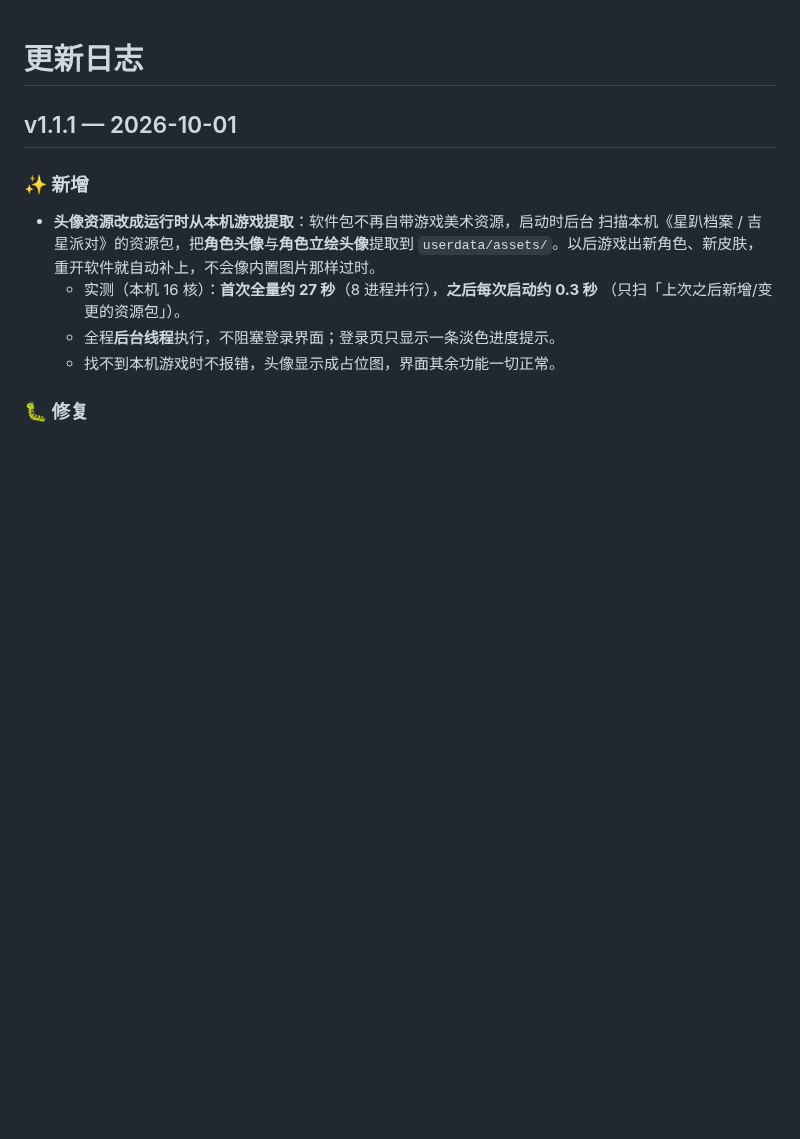
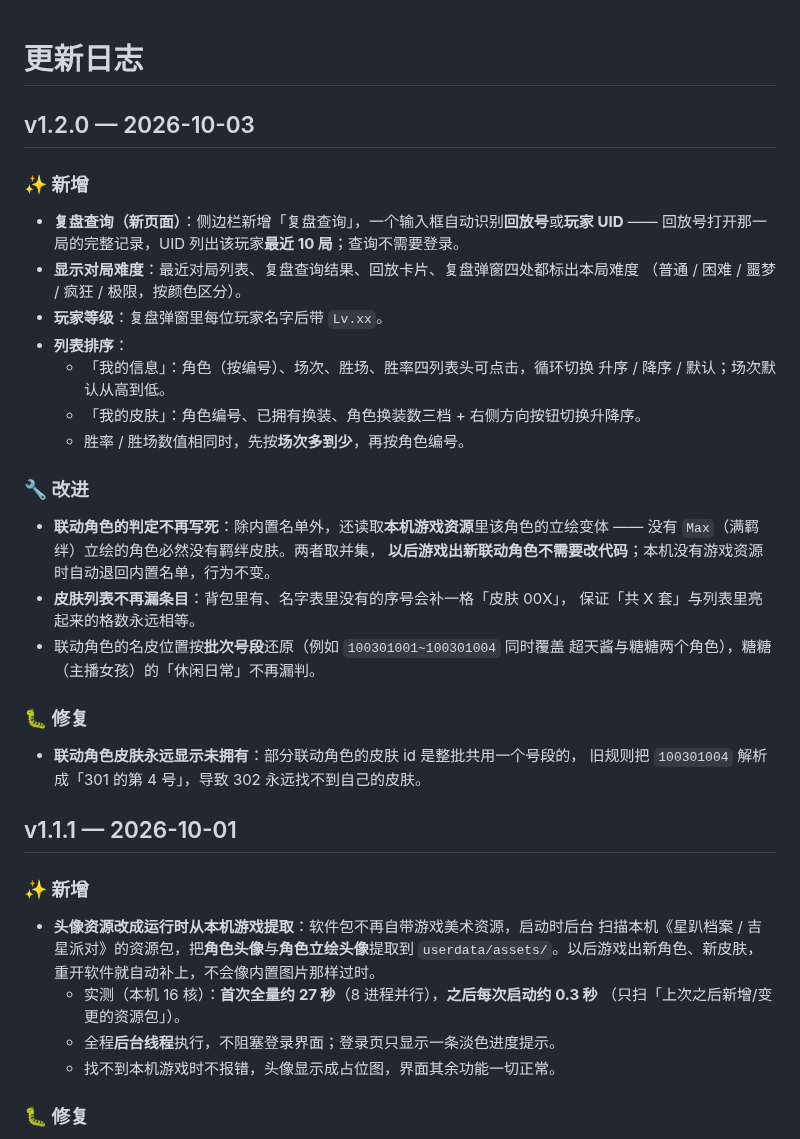
Before and after one commit to ZtyanCrany/AstralParty_Dex, a Markdown page: CHANGELOG.md, the part around the change. Rendered like a GitHub page; blank space fills up the shorter version.

```diff
--- a/CHANGELOG.md
+++ b/CHANGELOG.md
@@ -1,4 +1,34 @@
 # 更新日志
+
+## v1.2.0 — 2026-10-03
+
+### ✨ 新增
+
+- **复盘查询（新页面）**：侧边栏新增「复盘查询」，一个输入框自动识别**回放号**或**玩家 UID** ——
+  回放号打开那一局的完整记录，UID 列出该玩家**最近 10 局**；查询不需要登录。
+- **显示对局难度**：最近对局列表、复盘查询结果、回放卡片、复盘弹窗四处都标出本局难度
+  （普通 / 困难 / 噩梦 / 疯狂 / 极限，按颜色区分）。
+- **玩家等级**：复盘弹窗里每位玩家名字后带 `Lv.xx`。
+- **列表排序**：
+  - 「我的信息」：角色（按编号）、场次、胜场、胜率四列表头可点击，循环切换
+    升序 / 降序 / 默认；场次默认从高到低。
+  - 「我的皮肤」：角色编号、已拥有换装、角色换装数三档 + 右侧方向按钮切换升降序。
+  - 胜率 / 胜场数值相同时，先按**场次多到少**，再按角色编号。
+
+### 🔧 改进
+
+- **联动角色的判定不再写死**：除内置名单外，还读取**本机游戏资源**里该角色的立绘变体 ——
+  没有 `Max`（满羁绊）立绘的角色必然没有羁绊皮肤。两者取并集，
+  **以后游戏出新联动角色不需要改代码**；本机没有游戏资源时自动退回内置名单，行为不变。
+- **皮肤列表不再漏条目**：背包里有、名字表里没有的序号会补一格「皮肤 00X」，
+  保证「共 X 套」与列表里亮起来的格数永远相等。
+- 联动角色的名皮位置按**批次号段**还原（例如 `100301001~100301004` 同时覆盖
+  超天酱与糖糖两个角色），糖糖（主播女孩）的「休闲日常」不再漏判。
+
+### 🐛 修复
+
+- **联动角色皮肤永远显示未拥有**：部分联动角色的皮肤 id 是整批共用一个号段的，
+  旧规则把 `100301004` 解析成「301 的第 4 号」，导致 302 永远找不到自己的皮肤。
 
 ## v1.1.1 — 2026-10-01
 
```
Also changed, not shown: README.en.md (+24 -8 lines), README.md (+19 -8 lines), screenshots/01-profile.png, screenshots/02-matches.png, screenshots/05-skins.png, screenshots/07-query.png (added), 1 other file.
